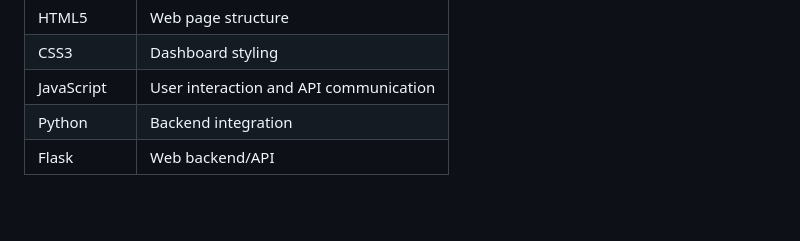
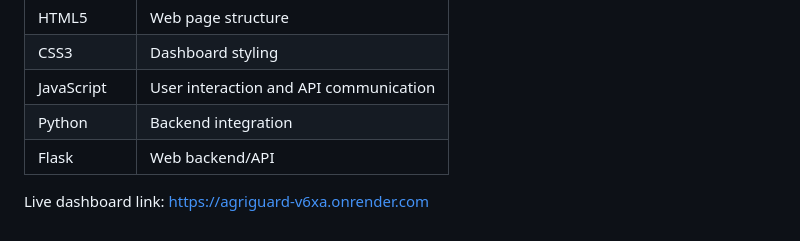
Before and after one commit to chandana211107-spec/AgriGuard, a Markdown page: README.md, the part around the change. Rendered like a GitHub page; blank space fills up the shorter version.

```diff
--- a/README.md
+++ b/README.md
@@ -144,3 +144,6 @@ Recommended Actions
 | JavaScript | User interaction and API communication |
 | Python | Backend integration |
 | Flask | Web backend/API
+Live dashboard link:
+[https://agriguard-v6xa.onrender.com
+](url)
```
